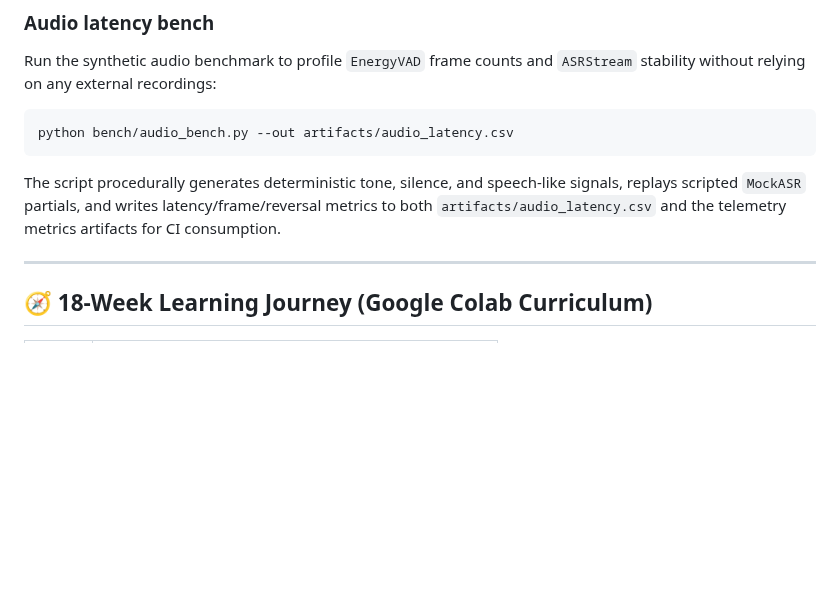
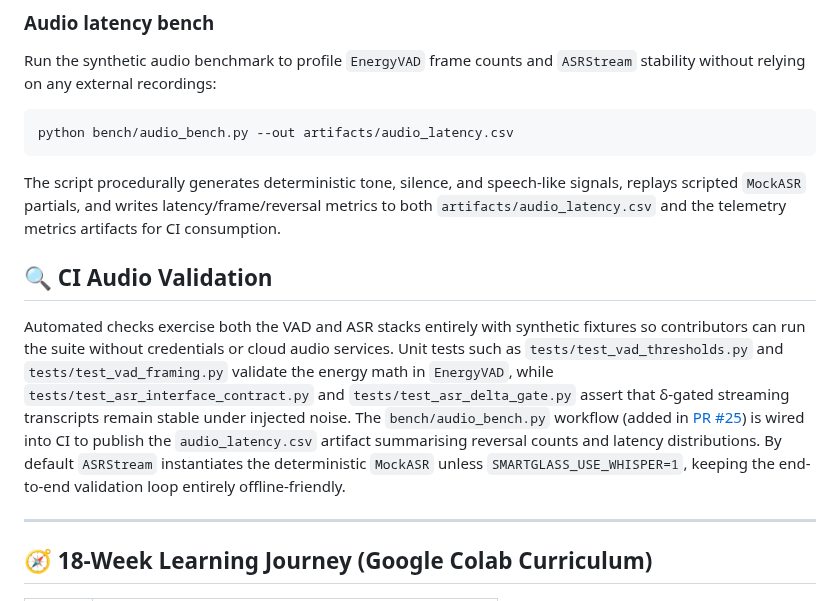
Before and after one commit to farmountain/SmartGlass-AI-Agent, a Markdown page: README.md, the part around the change. GitHub-like rendering; blank space fills up the shorter version.

Commit message:
Add Week 2 report and document CI audio validation

```diff
--- a/README.md
+++ b/README.md
@@ -81,6 +81,17 @@ python bench/audio_bench.py --out artifacts/audio_latency.csv
 The script procedurally generates deterministic tone, silence, and speech-like signals, replays scripted `MockASR`
 partials, and writes latency/frame/reversal metrics to both `artifacts/audio_latency.csv` and the telemetry metrics
 artifacts for CI consumption.
+
+## 🔍 CI Audio Validation
+
+Automated checks exercise both the VAD and ASR stacks entirely with synthetic fixtures so contributors can run the
+suite without credentials or cloud audio services. Unit tests such as `tests/test_vad_thresholds.py` and
+`tests/test_vad_framing.py` validate the energy math in `EnergyVAD`, while `tests/test_asr_interface_contract.py` and
+`tests/test_asr_delta_gate.py` assert that δ-gated streaming transcripts remain stable under injected noise. The
+`bench/audio_bench.py` workflow (added in [PR #25](https://github.com/farmountain/SmartGlass-AI-Agent/pull/25)) is wired
+into CI to publish the `audio_latency.csv` artifact summarising reversal counts and latency distributions. By default
+`ASRStream` instantiates the deterministic `MockASR` unless `SMARTGLASS_USE_WHISPER=1`, keeping the end-to-end validation
+loop entirely offline-friendly.
 
 ---
 
```
Also changed, not shown: docs/WEEK_02.md (added, +29 -0 lines).
